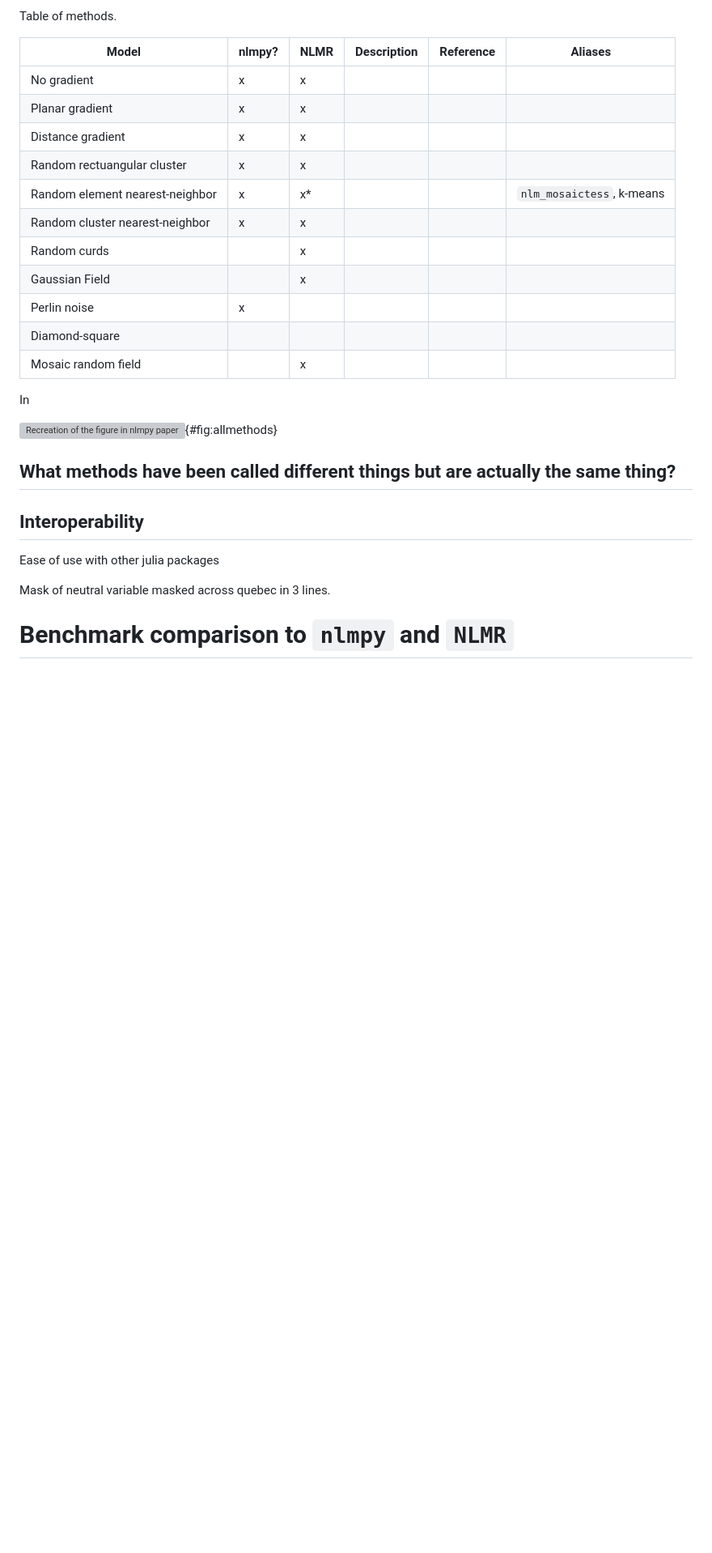
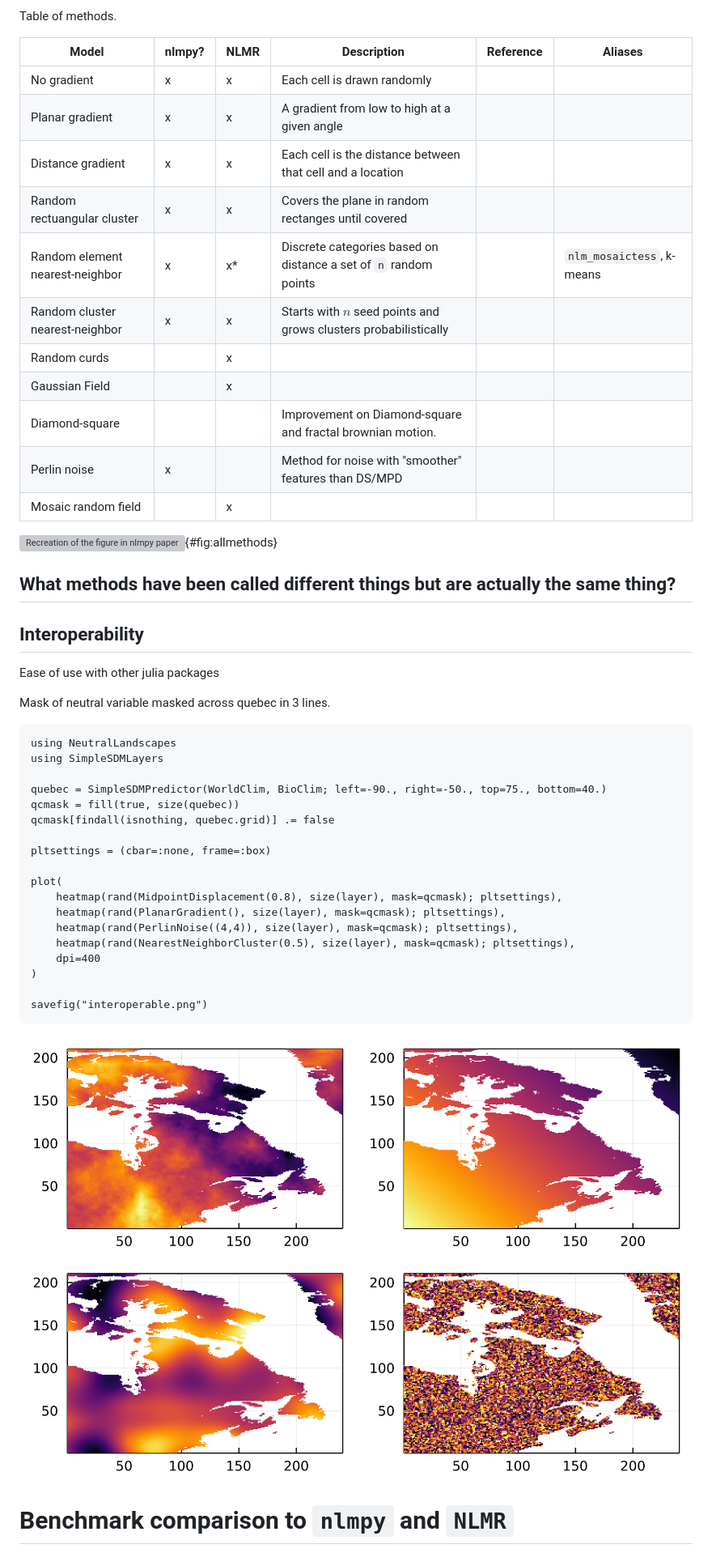
Before and after one commit to gottacatchenall/ms_neutral_landscapes_jl, a Markdown page: README.md, the part around the change printed below. Shown: that part at 81% size. Drawn GitHub-style; pictures changed too: figures/interoperable.png (added); blank space fills up the shorter version; grey boxes are pictures that could not be loaded.

````diff
--- a/README.md
+++ b/README.md
@@ -30,19 +30,18 @@ Table of methods.
 
 | Model 	                               | nlmpy? | NLMR | Description                            | Reference | Aliases |
 |------------------------------------------|--------|------|----------------------------------------|---        | --      |
-| No gradient	                           | x      | x    |                                        |           |         |
-| Planar gradient                          | x      | x    | 	                                    |           |         |
-| Distance gradient                        | x      | x    |     	                                |           |         |
-| Random rectuangular cluster              | x      | x    |     	                                |           |         |
-| Random element nearest-neighbor          | x      | x*   |     	                                |           | `nlm_mosaictess`, k-means |
-| Random cluster nearest-neighbor          | x      | x    |     	                                |           |         |
+| No gradient	                           | x      | x    | Each cell is drawn randomly            |           |         |
+| Planar gradient                          | x      | x    | A gradient from low to high at a given angle                |           |         |
+| Distance gradient                        | x      | x    | Each cell is the distance between that cell and a location|           |         |
+| Random rectuangular cluster              | x      | x    | Covers the plane in random rectanges until covered            |           |        |
+| Random element nearest-neighbor          | x      | x*   | Discrete categories based on distance a set of `n` random points  |           | `nlm_mosaictess`, k-means |
+| Random cluster nearest-neighbor          | x      | x    | Starts with $n$ seed points and grows clusters probabilistically    	                                |           |         |
 | Random curds                             |        | x    |     	                                |
-| Gaussian Field                           |        | x    | | |
-| Perlin noise                             | x      |      | | |
-| Diamond-square                           |        |      | | |
+| Gaussian Field                           |        | x    |   | |
+| Diamond-square                           |        |      | Improvement on Diamond-square and fractal brownian motion.| |
+| Perlin noise                             | x      |      | Method for noise with "smoother" features than DS/MPD | |
 | Mosaic random field                      |        | x    | | |
 
-In
 
 ![Recreation of the figure in `nlmpy` paper and the source, supplied in less than 40 lines of code.](./figures/figure1.png){#fig:allmethods}
 
@@ -54,6 +53,28 @@ In
 Ease of use with other julia packages
 
 Mask of neutral variable masked across quebec in 3 lines.
+```
+using NeutralLandscapes
+using SimpleSDMLayers
+
+quebec = SimpleSDMPredictor(WorldClim, BioClim; left=-90., right=-50., top=75., bottom=40.)
+qcmask = fill(true, size(quebec))
+qcmask[findall(isnothing, quebec.grid)] .= false
+
+pltsettings = (cbar=:none, frame=:box)
+
+plot(
+    heatmap(rand(MidpointDisplacement(0.8), size(layer), mask=qcmask); pltsettings),
+    heatmap(rand(PlanarGradient(), size(layer), mask=qcmask); pltsettings),
+    heatmap(rand(PerlinNoise((4,4)), size(layer), mask=qcmask); pltsettings),
+    heatmap(rand(NearestNeighborCluster(0.5), size(layer), mask=qcmask); pltsettings),
+    dpi=400
+)
+
+savefig("interoperable.png")
+```
+
+![todo](./figures/interoperable.png)
 
 # Benchmark comparison to `nlmpy` and `NLMR`
 
````
Also changed, not shown: other parts of README.md (+23 -16 lines), 10 other files.
